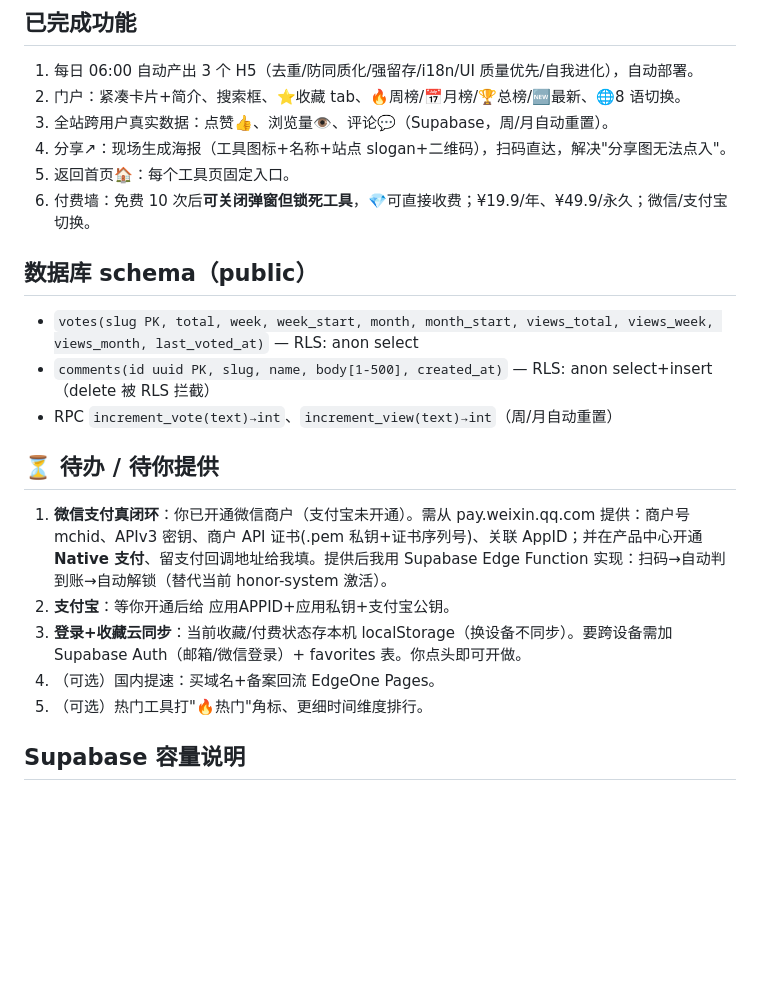
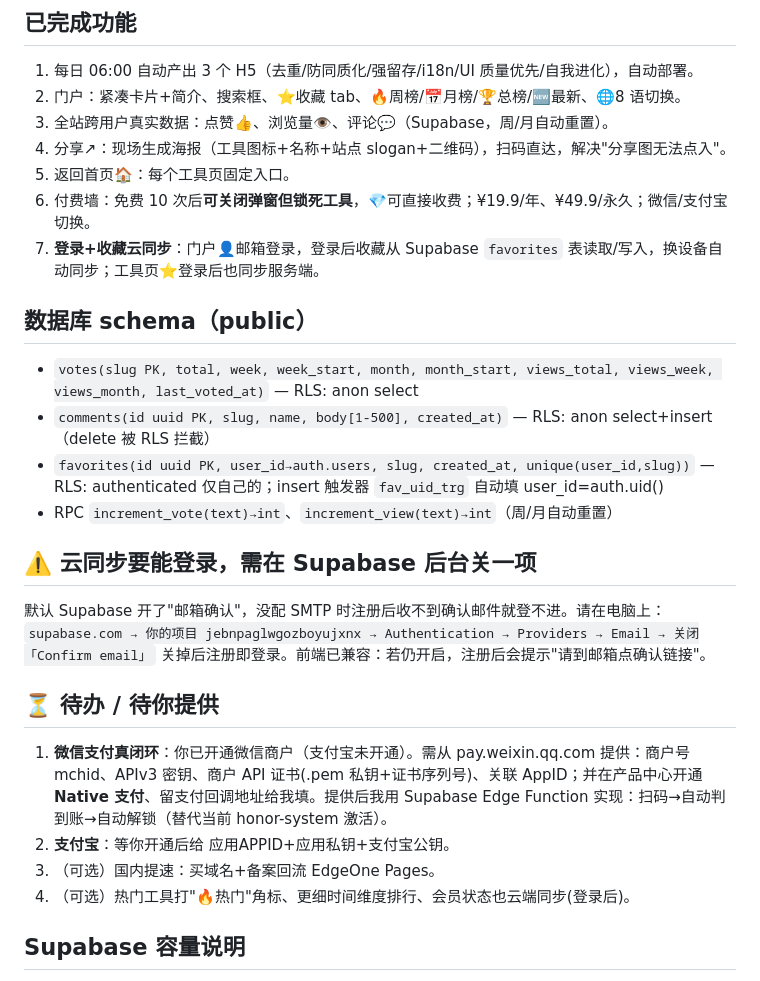
Before and after one commit to ZQ0424/h5-tools-hub, a Markdown page: PROJECT_HANDOFF.md, the part around the change. Rendered like a GitHub page; blank space fills up the shorter version.

Commit message:
update handoff: cloud sync

```diff
--- a/PROJECT_HANDOFF.md
+++ b/PROJECT_HANDOFF.md
@@ -31,18 +31,24 @@
 4. 分享↗：现场生成海报（工具图标+名称+站点 slogan+二维码），扫码直达，解决"分享图无法点入"。
 5. 返回首页🏠：每个工具页固定入口。
 6. 付费墙：免费 10 次后**可关闭弹窗但锁死工具**，💎可直接收费；¥19.9/年、¥49.9/永久；微信/支付宝切换。
+7. **登录+收藏云同步**：门户👤邮箱登录，登录后收藏从 Supabase `favorites` 表读取/写入，换设备自动同步；工具页⭐登录后也同步服务端。
 
 ## 数据库 schema（public）
 - `votes(slug PK, total, week, week_start, month, month_start, views_total, views_week, views_month, last_voted_at)` — RLS: anon select
 - `comments(id uuid PK, slug, name, body[1-500], created_at)` — RLS: anon select+insert（delete 被 RLS 拦截）
+- `favorites(id uuid PK, user_id→auth.users, slug, created_at, unique(user_id,slug))` — RLS: authenticated 仅自己的；insert 触发器 `fav_uid_trg` 自动填 user_id=auth.uid()
 - RPC `increment_vote(text)→int`、`increment_view(text)→int`（周/月自动重置）
+
+## ⚠️ 云同步要能登录，需在 Supabase 后台关一项
+默认 Supabase 开了"邮箱确认"，没配 SMTP 时注册后收不到确认邮件就登不进。请在电脑上：
+`supabase.com → 你的项目 jebnpaglwgozboyujxnx → Authentication → Providers → Email → 关闭「Confirm email」`
+关掉后注册即登录。前端已兼容：若仍开启，注册后会提示"请到邮箱点确认链接"。
 
 ## ⏳ 待办 / 待你提供
 1. **微信支付真闭环**：你已开通微信商户（支付宝未开通）。需从 pay.weixin.qq.com 提供：商户号 mchid、APIv3 密钥、商户 API 证书(.pem 私钥+证书序列号)、关联 AppID；并在产品中心开通 **Native 支付**、留支付回调地址给我填。提供后我用 Supabase Edge Function 实现：扫码→自动判到账→自动解锁（替代当前 honor-system 激活）。
 2. **支付宝**：等你开通后给 应用APPID+应用私钥+支付宝公钥。
-3. **登录+收藏云同步**：当前收藏/付费状态存本机 localStorage（换设备不同步）。要跨设备需加 Supabase Auth（邮箱/微信登录）+ favorites 表。你点头即可开做。
-4. （可选）国内提速：买域名+备案回流 EdgeOne Pages。
-5. （可选）热门工具打"🔥热门"角标、更细时间维度排行。
+3. （可选）国内提速：买域名+备案回流 EdgeOne Pages。
+4. （可选）热门工具打"🔥热门"角标、更细时间维度排行、会员状态也云端同步(登录后)。
 
 ## Supabase 容量说明
 免费档 500MB 库 + 1GB 存储 + 5 万月活 + 2GB 月流量；当前小表几千用户无压力、不会崩；7 天无访问会休眠，但每日定时任务会访问所以保持在线。万级日活再升 Pro($25/月)。
```
